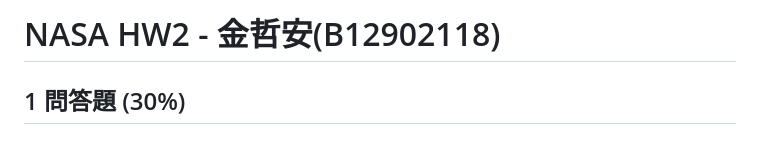
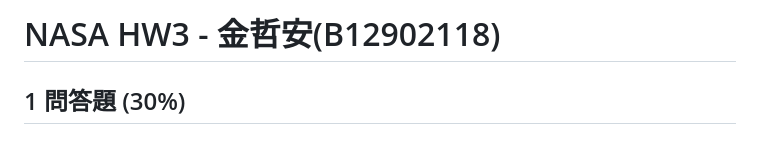
Before and after one commit to AnthonyChing/nasa, a Markdown page: HW3/b12902118.md, the part around the change. Drawn GitHub-style.

Commit message:
HW3 - Fix typo

```diff
--- a/HW3/b12902118.md
+++ b/HW3/b12902118.md
@@ -1,4 +1,4 @@
-# NASA HW2 - 金哲安(B12902118)
+# NASA HW3 - 金哲安(B12902118)
 ## 1 問答題 (30%)
 ### References
 - https://www.uuu.com.tw/Public/content/article/16/160822tips.htm
```
